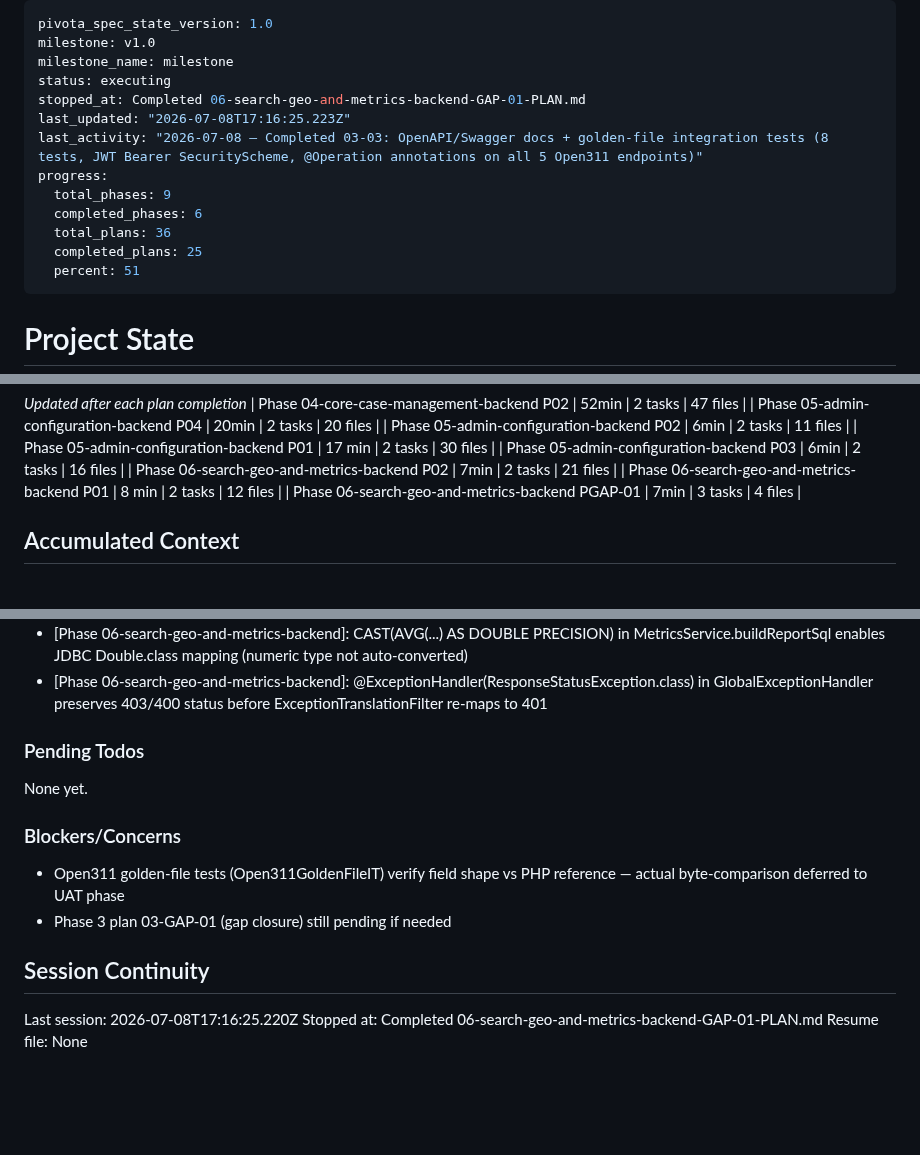
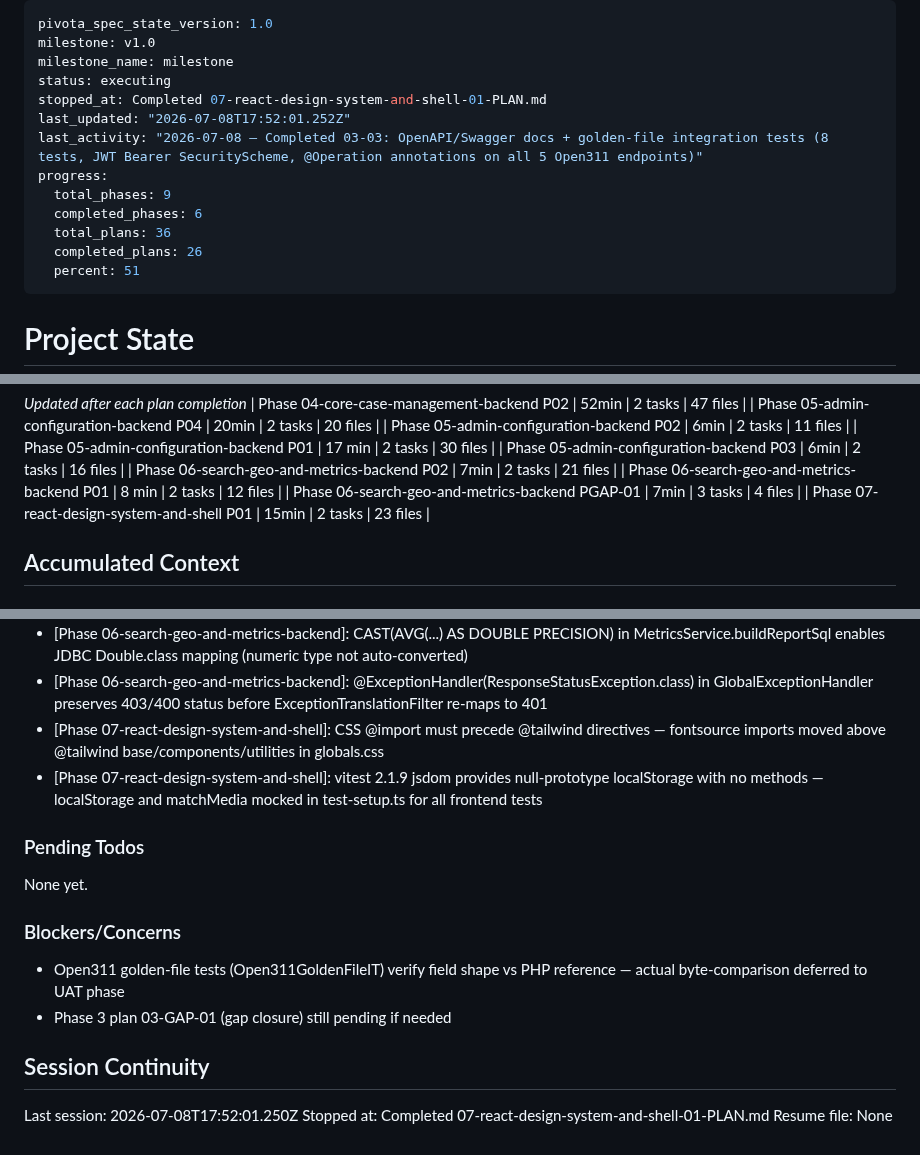
Before and after one commit to dhruvi5319/uReport, a Markdown page: .planning/STATE.md, 3 parts joined by grey strips. GitHub-like rendering; blank space fills up the shorter version.

Commit message:
docs(07-01): complete React design system and shell foundation plan
- SUMMARY.md: design system scaffold, 18 CSS tokens, ThemeContext, AuthContext, 9 tests
- STATE.md: advanced to plan 26/36 (72%), logged decisions for vitest jsdom mocks

```diff
--- a/.planning/STATE.md
+++ b/.planning/STATE.md
@@ -3,14 +3,14 @@ pivota_spec_state_version: 1.0
 milestone: v1.0
 milestone_name: milestone
 status: executing
-stopped_at: Completed 06-search-geo-and-metrics-backend-GAP-01-PLAN.md
-last_updated: "2026-07-08T17:16:25.223Z"
+stopped_at: Completed 07-react-design-system-and-shell-01-PLAN.md
+last_updated: "2026-07-08T17:52:01.252Z"
 last_activity: "2026-07-08 — Completed 03-03: OpenAPI/Swagger docs + golden-file integration tests (8 tests, JWT Bearer SecurityScheme, @Operation annotations on all 5 Open311 endpoints)"
 progress:
   total_phases: 9
   completed_phases: 6
   total_plans: 36
-  completed_plans: 25
+  completed_plans: 26
   percent: 51
 ---
 
@@ -66,6 +66,7 @@ Progress: [█████░░░░░] 51%
 | Phase 06-search-geo-and-metrics-backend P02 | 7min | 2 tasks | 21 files |
 | Phase 06-search-geo-and-metrics-backend P01 | 8 min | 2 tasks | 12 files |
 | Phase 06-search-geo-and-metrics-backend PGAP-01 | 7min | 3 tasks | 4 files |
+| Phase 07-react-design-system-and-shell P01 | 15min | 2 tasks | 23 files |
 
 ## Accumulated Context
 
@@ -110,6 +111,8 @@ Recent decisions affecting current work:
 - [Phase 06-search-geo-and-metrics-backend]: MIN(CAST(g.center AS TEXT)) AS center_text aggregate avoids GROUP BY on POINT (no equality operator in PostgreSQL)
 - [Phase 06-search-geo-and-metrics-backend]: CAST(AVG(...) AS DOUBLE PRECISION) in MetricsService.buildReportSql enables JDBC Double.class mapping (numeric type not auto-converted)
 - [Phase 06-search-geo-and-metrics-backend]: @ExceptionHandler(ResponseStatusException.class) in GlobalExceptionHandler preserves 403/400 status before ExceptionTranslationFilter re-maps to 401
+- [Phase 07-react-design-system-and-shell]: CSS @import must precede @tailwind directives — fontsource imports moved above @tailwind base/components/utilities in globals.css
+- [Phase 07-react-design-system-and-shell]: vitest 2.1.9 jsdom provides null-prototype localStorage with no methods — localStorage and matchMedia mocked in test-setup.ts for all frontend tests
 
 ### Pending Todos
 
@@ -122,6 +125,6 @@ None yet.
 
 ## Session Continuity
 
-Last session: 2026-07-08T17:16:25.220Z
-Stopped at: Completed 06-search-geo-and-metrics-backend-GAP-01-PLAN.md
+Last session: 2026-07-08T17:52:01.250Z
+Stopped at: Completed 07-react-design-system-and-shell-01-PLAN.md
 Resume file: None
```
Also changed, not shown: 1 other file.
